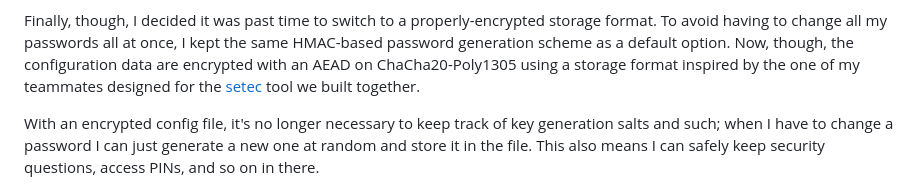
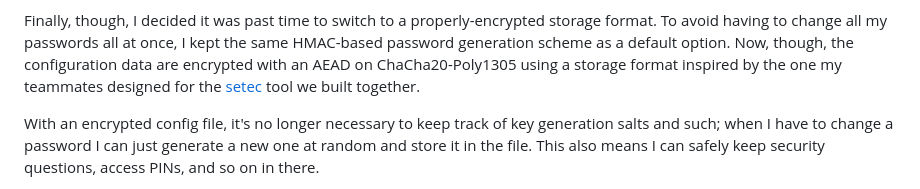
Before and after one commit to creachadair/keyfish, a Markdown page: README.md, the part around the change. Drawn GitHub-style.

Commit message:
Fix a typo.

```diff
--- a/README.md
+++ b/README.md
@@ -118,7 +118,7 @@ Finally, though, I decided it was past time to switch to a properly-encrypted
 storage format. To avoid having to change all my passwords all at once, I kept
 the same HMAC-based password generation scheme as a default option. Now,
 though, the configuration data are encrypted with an AEAD on ChaCha20-Poly1305
-using a storage format inspired by the one of my teammates designed for the
+using a storage format inspired by the one my teammates designed for the
 [setec](https://github.com/tailscale/setec) tool we built together.
 
 With an encrypted config file, it's no longer necessary to keep track of key
```
